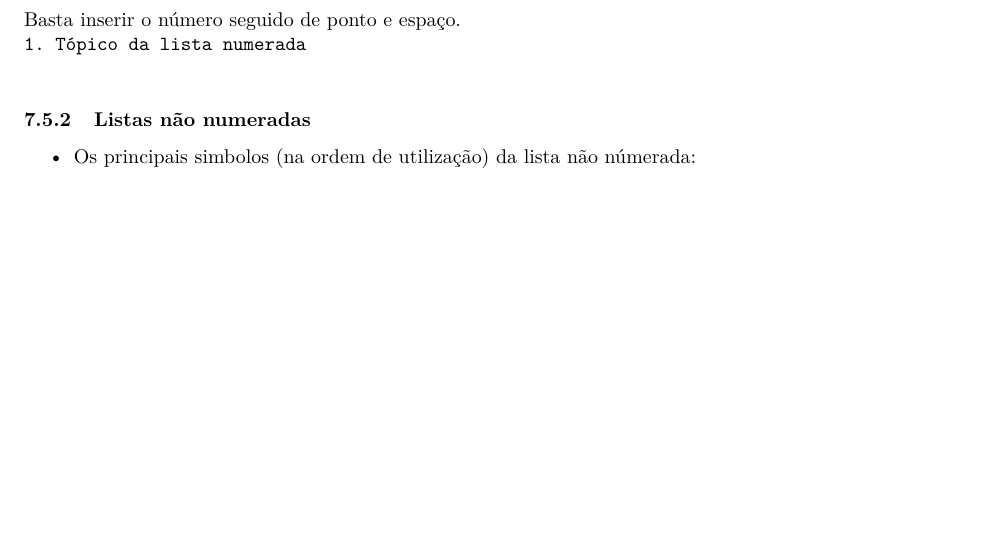
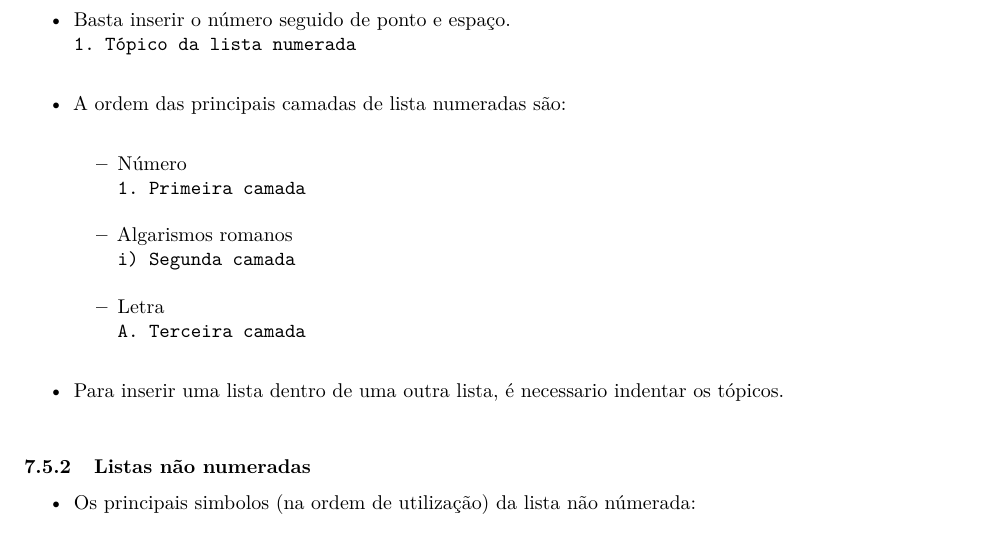
Before and after one commit to seperool/study_of_R, an R Markdown document (Readme.rmd): part of page 17 of 28, cut so that both start at the same text, the shorter picture padded with empty space. The pictures show the output file Readme.pdf that the author committed with the source.

Commit message:
R Markdown - Listas numeradas

```diff
--- a/Readme.rmd
+++ b/Readme.rmd
@@ -420,8 +420,18 @@ Obs.: *chunk* deve ser colocado entre acentos graves.\
 
 ## Listas
 ### Listas numeradas
-Basta inserir o número seguido de ponto e espaço.\
+- Basta inserir o número seguido de ponto e espaço.\
 `1. Tópico da lista numerada`\
+
+- A ordem das principais camadas de lista numeradas são:\
+  - Número\
+  `1. Primeira camada`\
+  - Algarismos romanos\
+  `i) Segunda camada`\
+  - Letra\
+  `A. Terceira camada`\
+
+- Para inserir uma lista dentro de uma outra lista, é necessario indentar os tópicos.\
 
 ### Listas não numeradas
 
```
Also changed, not shown: Readme.md, Readme.pdf, Readme.rmd (12 more changed lines), 2 other files.
